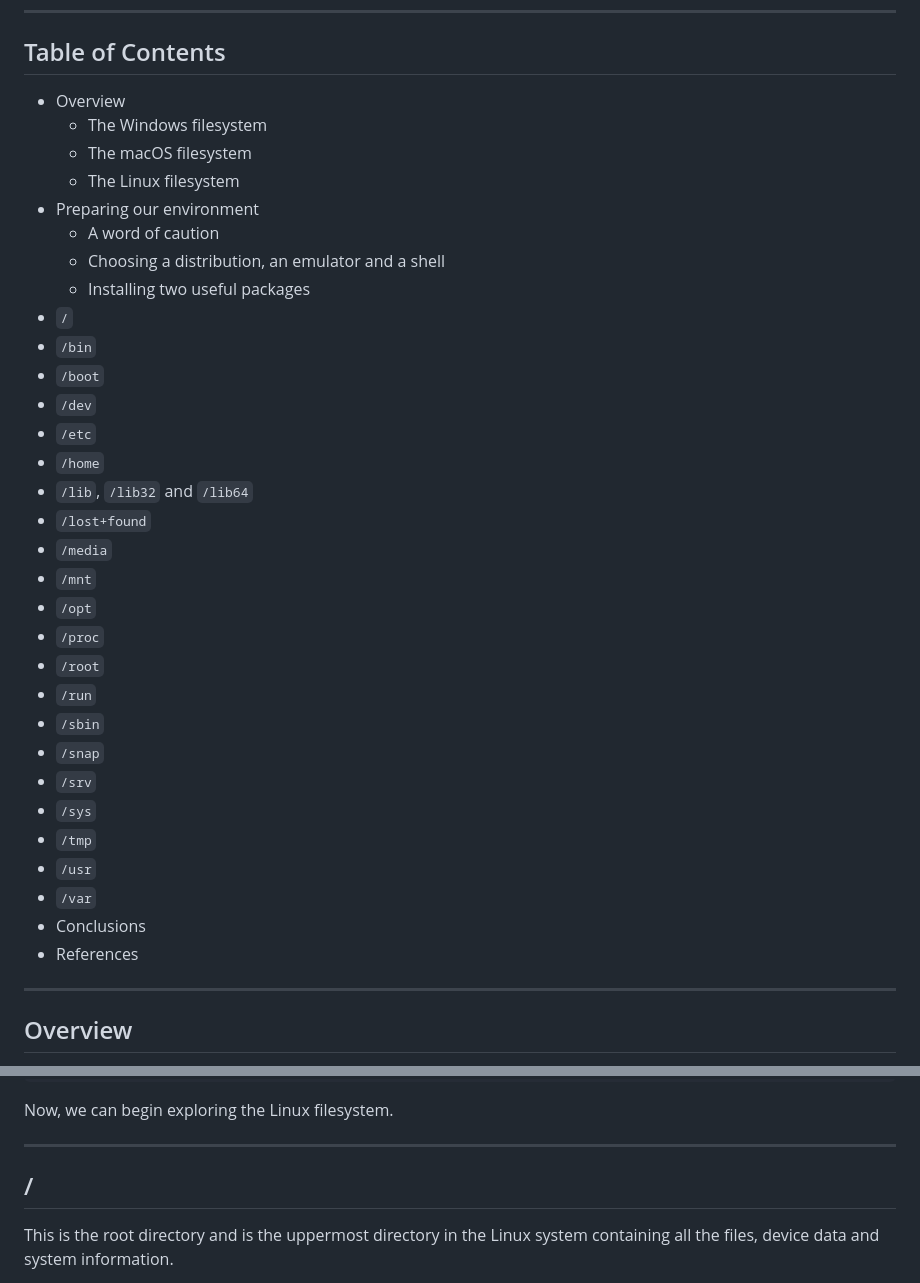
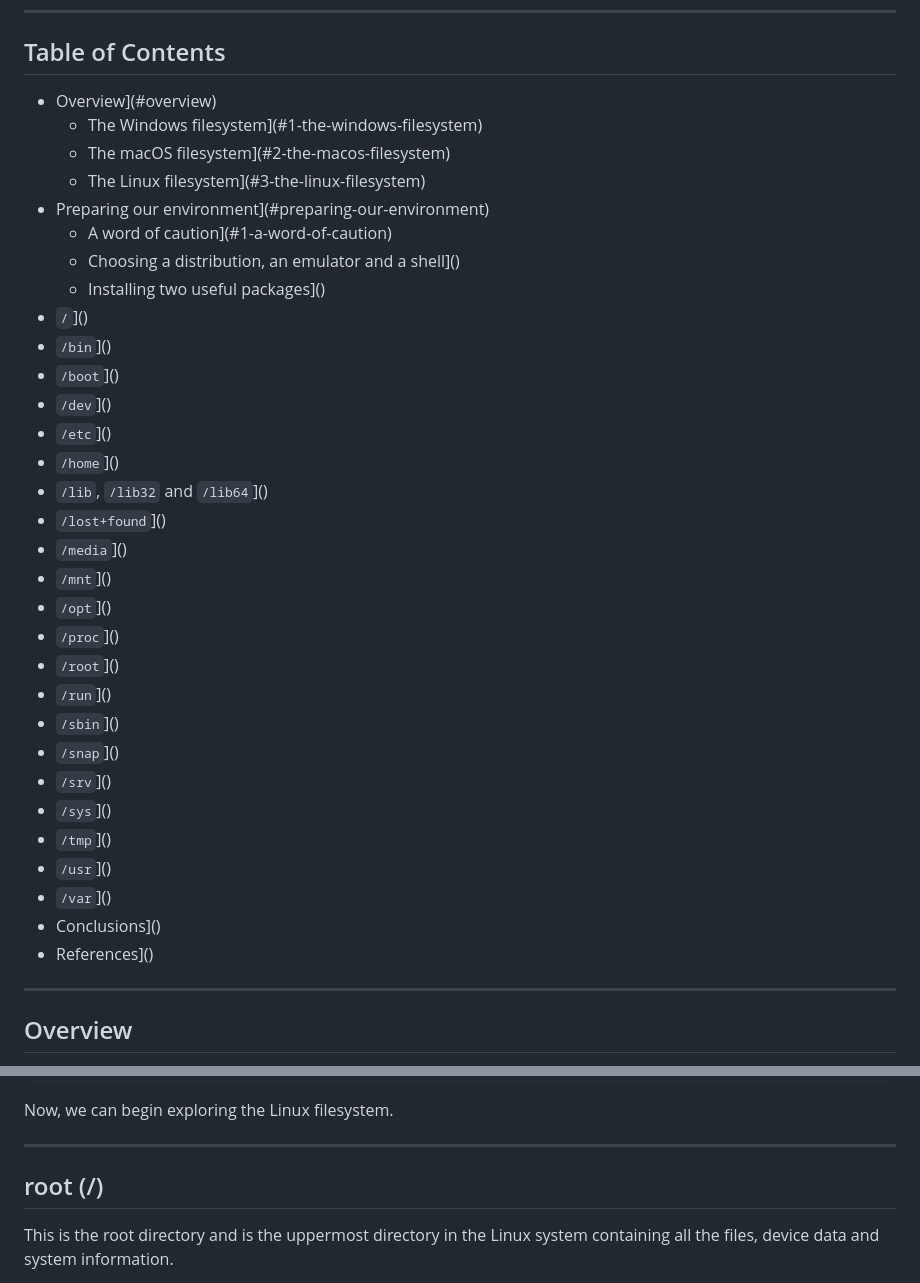
Before and after one commit to sanctum-black/blog, a Markdown page: linux/the-linux-filesystem-explained/the-linux-filesystem-explained.md, 2 parts joined by grey strips. GitHub-like rendering.

Commit message:
Included table of contents hyperlinks

```diff
--- a/linux/the-linux-filesystem-explained/the-linux-filesystem-explained.md
+++ b/linux/the-linux-filesystem-explained/the-linux-filesystem-explained.md
@@ -19,37 +19,37 @@ We will not cover the installation process for each of the components mentioned.
 ---
 
 ## Table of Contents
-- Overview
-	- The Windows filesystem
-	- The macOS filesystem
-	- The Linux filesystem
-- Preparing our environment
-	- A word of caution
-	- Choosing a distribution, an emulator and a shell
-	- Installing two useful packages
-- `/`
-- `/bin`
-- `/boot`
-- `/dev`
-- `/etc`
-- `/home`
-- `/lib`, `/lib32` and `/lib64`
-- `/lost+found`
-- `/media`
-- `/mnt`
-- `/opt`
-- `/proc`
-- `/root`
-- `/run`
-- `/sbin`
-- `/snap`
-- `/srv`
-- `/sys`
-- `/tmp`
-- `/usr`
-- `/var`
-- Conclusions
-- References
+- Overview](#overview)
+	- The Windows filesystem](#1-the-windows-filesystem)
+	- The macOS filesystem](#2-the-macos-filesystem)
+	- The Linux filesystem](#3-the-linux-filesystem)
+- Preparing our environment](#preparing-our-environment)
+	- A word of caution](#1-a-word-of-caution)
+	- Choosing a distribution, an emulator and a shell]()
+	- Installing two useful packages]()
+- `/`]()
+- `/bin`]()
+- `/boot`]()
+- `/dev`]()
+- `/etc`]()
+- `/home`]()
+- `/lib`, `/lib32` and `/lib64`]()
+- `/lost+found`]()
+- `/media`]()
+- `/mnt`]()
+- `/opt`]()
+- `/proc`]()
+- `/root`]()
+- `/run`]()
+- `/sbin`]()
+- `/snap`]()
+- `/srv`]()
+- `/sys`]()
+- `/tmp`]()
+- `/usr`]()
+- `/var`]()
+- Conclusions]()
+- References]()
 
 ---
 
@@ -150,7 +150,7 @@ Now, we can begin exploring the Linux filesystem.
 
 ---
 
-## /
+## root (/)
 This is the root directory and is the uppermost directory in the Linux system containing all the files, device data and system information.
 
 If we're executing our terminal emulator as a user different than `root`, the shell will start in `/home/ourusername`. This is the home directory for our user. We can confirm where we are by executing the following command:
```
